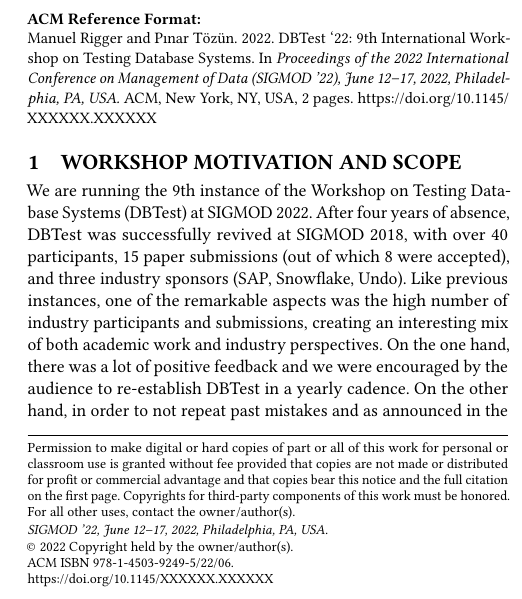
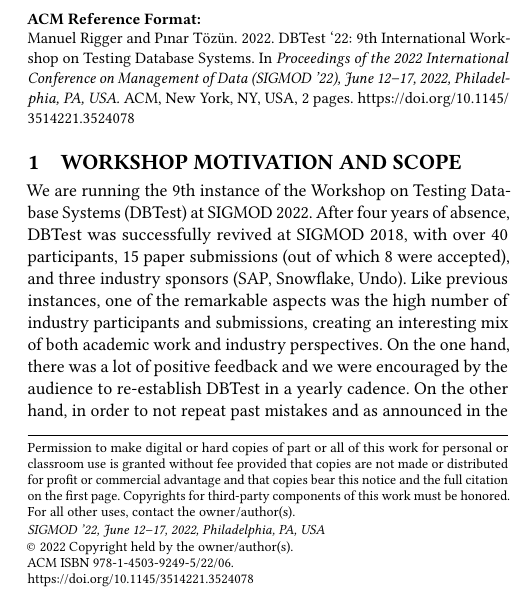
Before and after one commit to DBTest-Workshop/dbtest-workshop-summary-2024, a LaTeX paper (main.tex): part of one column of page 1 of 2, cut so that both start at the same text. Compiled offline with pdfLaTeX.

Commit message:
Update metadata

```diff
--- a/main.tex
+++ b/main.tex
@@ -40,11 +40,10 @@
 \copyrightyear{2022}
 \acmYear{2022}
 \setcopyright{rightsretained}
-\acmConference[SIGMOD '22] {Proceedings of the 2022 International Conference on Management of Data}{June 12--17, 2022}{Philadelphia, PA, USA.}
+\acmConference[SIGMOD '22]{Proceedings of the 2022 International Conference on Management of Data}{June 12--17, 2022}{Philadelphia, PA, USA}
 \acmBooktitle{Proceedings of the 2022 International Conference on Management of Data (SIGMOD '22), June 12--17, 2022, Philadelphia, PA, USA}
-\acmPrice{}
+\acmDOI{10.1145/3514221.3524078}
 \acmISBN{978-1-4503-9249-5/22/06}
-\acmDOI{10.1145/XXXXXX.XXXXXX}
 % Authors, replace the red X's with your assigned DOI string during the rightsreview eform process.
 
 \settopmatter{printacmref=true}
```
